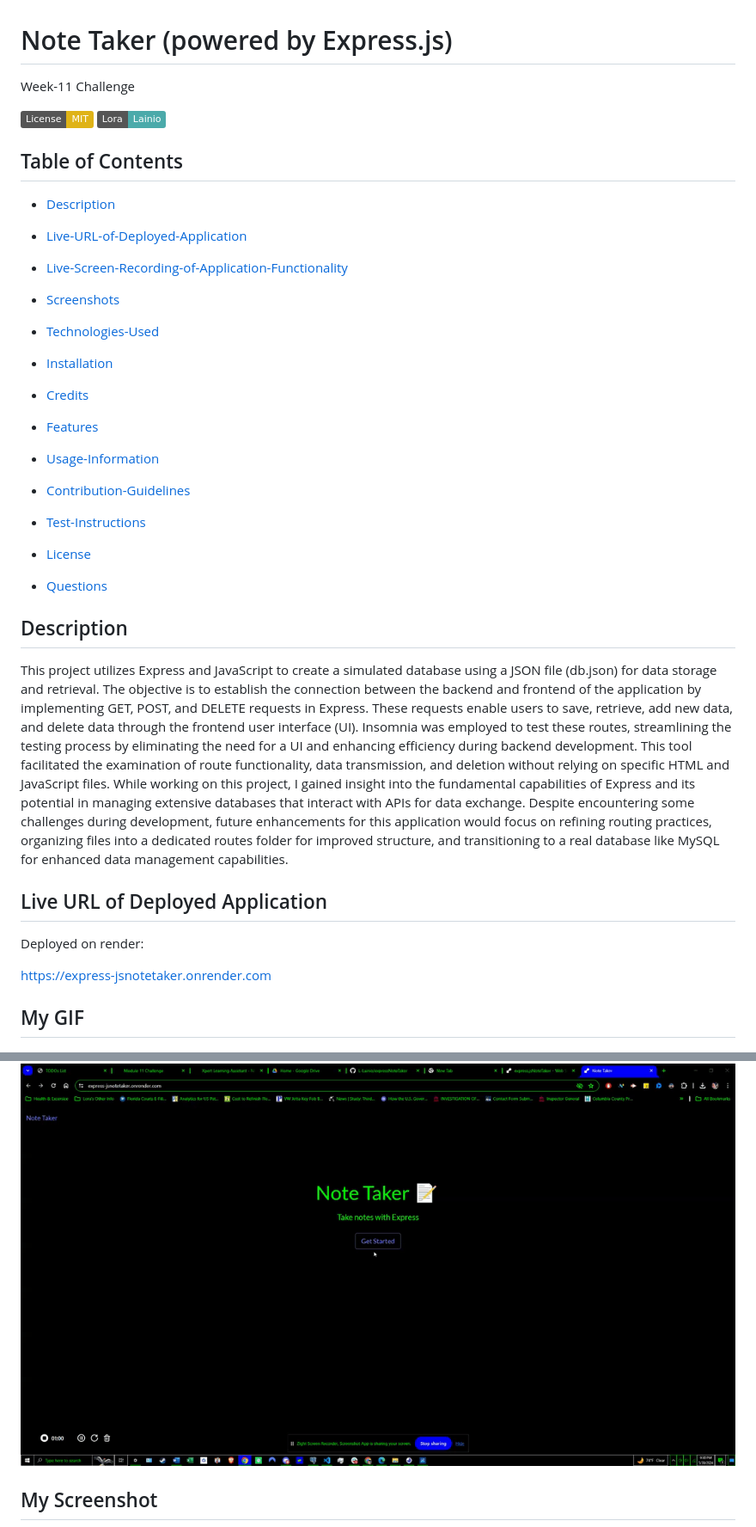
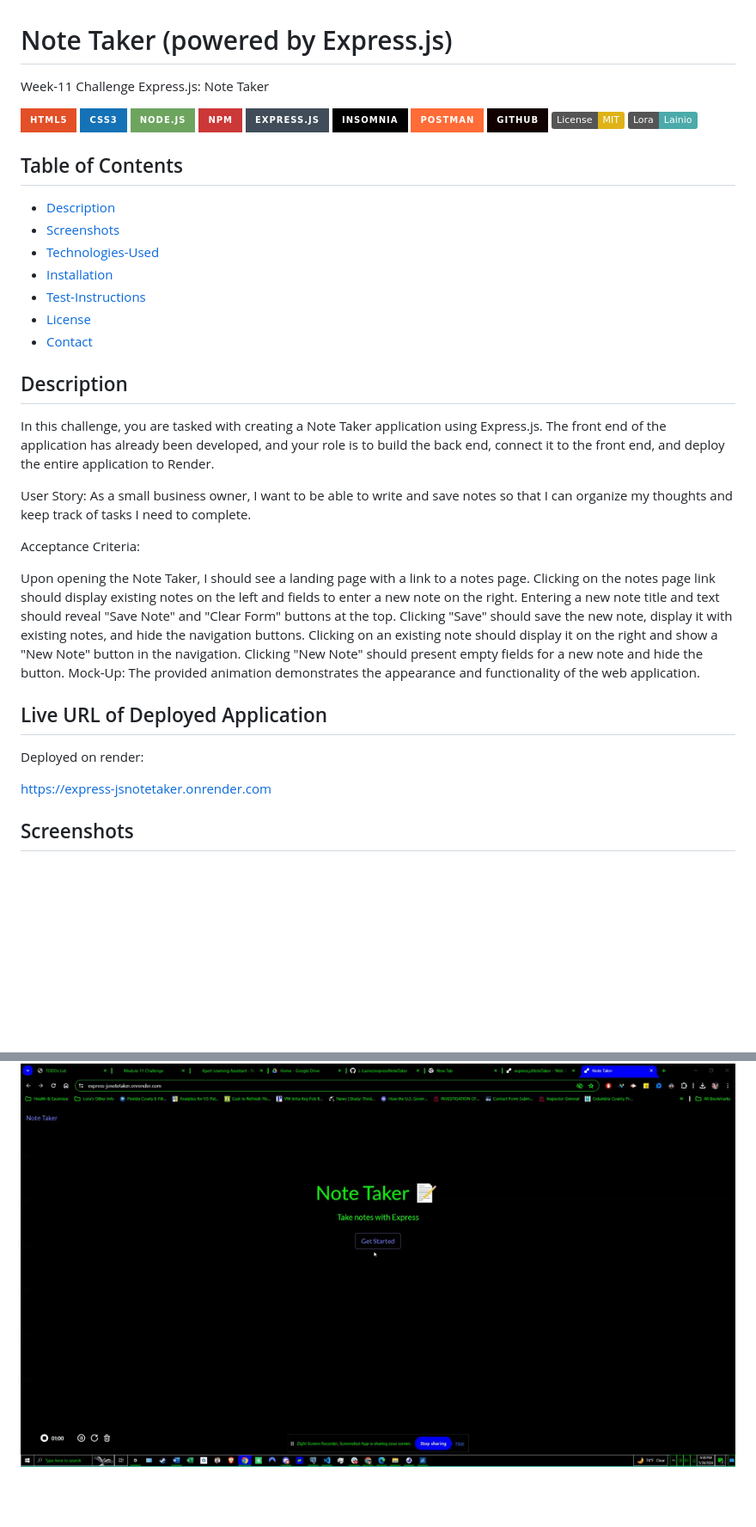
Before and after one commit to L-Lainio/expressNoteTaker, a Markdown page: README.md, 2 parts joined by grey strips. Shown: that part at 86% size. Drawn GitHub-style; badges without logos; blank space fills up the shorter version.

```diff
--- a/README.md
+++ b/README.md
@@ -1,39 +1,41 @@
 # Note Taker (powered by Express.js)
-Week-11 Challenge
+Week-11 Challenge Express.js: Note Taker
 
-[![License: MIT](https://img.shields.io/badge/License-MIT-yellow.svg)](https://opensource.org/licenses/MIT) [![Contributor Covenant](https://img.shields.io/badge/Lora-Lainio-4baaaa.svg)](code_of_conduct.md)
+![HTML5](https://img.shields.io/badge/html5-%23E34F26.svg?style=for-the-badge&logo=html5&logoColor=white)
+![CSS3](https://img.shields.io/badge/css3-%231572B6.svg?style=for-the-badge&logo=css3&logoColor=white)
+![NodeJS](https://img.shields.io/badge/node.js-6DA55F?style=for-the-badge&logo=node.js&logoColor=white)
+![NPM](https://img.shields.io/badge/NPM-%23CB3837.svg?style=for-the-badge&logo=npm&logoColor=white)
+![Express.js](https://img.shields.io/badge/express.js-%23404d59.svg?style=for-the-badge&logo=express&logoColor=%2361DAFB)
+![Insomnia](https://img.shields.io/badge/Insomnia-black?style=for-the-badge&logo=insomnia&logoColor=5849BE)
+![Postman](https://img.shields.io/badge/Postman-FF6C37?style=for-the-badge&logo=postman&logoColor=white)
+![GITHUB](https://img.shields.io/badge/GitHub-100000?style=for-the-badge&logo=github&logoColor=white)
+![License: MIT](https://img.shields.io/badge/License-MIT-yellow.svg)
+![Lora Lainio](https://img.shields.io/badge/Lora-Lainio-4baaaa.svg)
+
 
 ## Table of Contents
-
- * [Description](#description)
-
- * [Live-URL-of-Deployed-Application](#live-url-of-deployed-application)
-
- * [Live-Screen-Recording-of-Application-Functionality](#live-screen-recording-of-application-functionality)
-
- * [Screenshots](#screenshots)
-
- * [Technologies-Used](#technologies-used)
-
- * [Installation](#installation)
-
- * [Credits](#credits)
-
- * [Features](#features)
-
- * [Usage-Information](#usage-information)
-
- * [Contribution-Guidelines](#contribution-guidelines)
-
- * [Test-Instructions](#test-instructions)
-
- * [License](#license)
-
- * [Questions](#questions)
+* [Description](#description)
+* [Screenshots](#screenshots)
+* [Technologies-Used](#technologies-used)
+* [Installation](#installation)
+* [Test-Instructions](#test-instructions)
+* [License](#license)
+* [Contact](#contact)
 
 ## Description
+In this challenge, you are tasked with creating a Note Taker application using Express.js. The front end of the application has already been developed, and your role is to build the back end, connect it to the front end, and deploy the entire application to Render.
 
-This project utilizes Express and JavaScript to create a simulated database using a JSON file (db.json) for data storage and retrieval. The objective is to establish the connection between the backend and frontend of the application by implementing GET, POST, and DELETE requests in Express. These requests enable users to save, retrieve, add new data, and delete data through the frontend user interface (UI). Insomnia was employed to test these routes, streamlining the testing process by eliminating the need for a UI and enhancing efficiency during backend development. This tool facilitated the examination of route functionality, data transmission, and deletion without relying on specific HTML and JavaScript files. While working on this project, I gained insight into the fundamental capabilities of Express and its potential in managing extensive databases that interact with APIs for data exchange. Despite encountering some challenges during development, future enhancements for this application would focus on refining routing practices, organizing files into a dedicated routes folder for improved structure, and transitioning to a real database like MySQL for enhanced data management capabilities.
+User Story: As a small business owner, I want to be able to write and save notes so that I can organize my thoughts and keep track of tasks I need to complete.
+
+Acceptance Criteria:
+
+Upon opening the Note Taker, I should see a landing page with a link to a notes page.
+Clicking on the notes page link should display existing notes on the left and fields to enter a new note on the right.
+Entering a new note title and text should reveal "Save Note" and "Clear Form" buttons at the top.
+Clicking "Save" should save the new note, display it with existing notes, and hide the navigation buttons.
+Clicking on an existing note should display it on the right and show a "New Note" button in the navigation.
+Clicking "New Note" should present empty fields for a new note and hide the button.
+Mock-Up: The provided animation demonstrates the appearance and functionality of the web application.
 
 ## Live URL of Deployed Application
 
@@ -41,10 +43,8 @@ Deployed on render:
 
 https://express-jsnotetaker.onrender.com
 
-## My GIF
+## Screenshots
 ![](/public/assets/images/Zight%20Recording%202024-5-30%20at%209.30.04%20PM.gif)
-
-## My Screenshot
 ![](./public/assets/images/Zight%202024-5-29%20at%2010.17.25%20PM.jpeg)
 ![](./public/assets/images/Zight%202024-5-29%20at%2010.18.10%20PM.jpeg)
 ![](./public/assets/images/Zight%202024-5-29%20at%2010.28.59%20PM.jpeg)
```
Also changed, not shown: other parts of README.md (+25 -37 lines).
